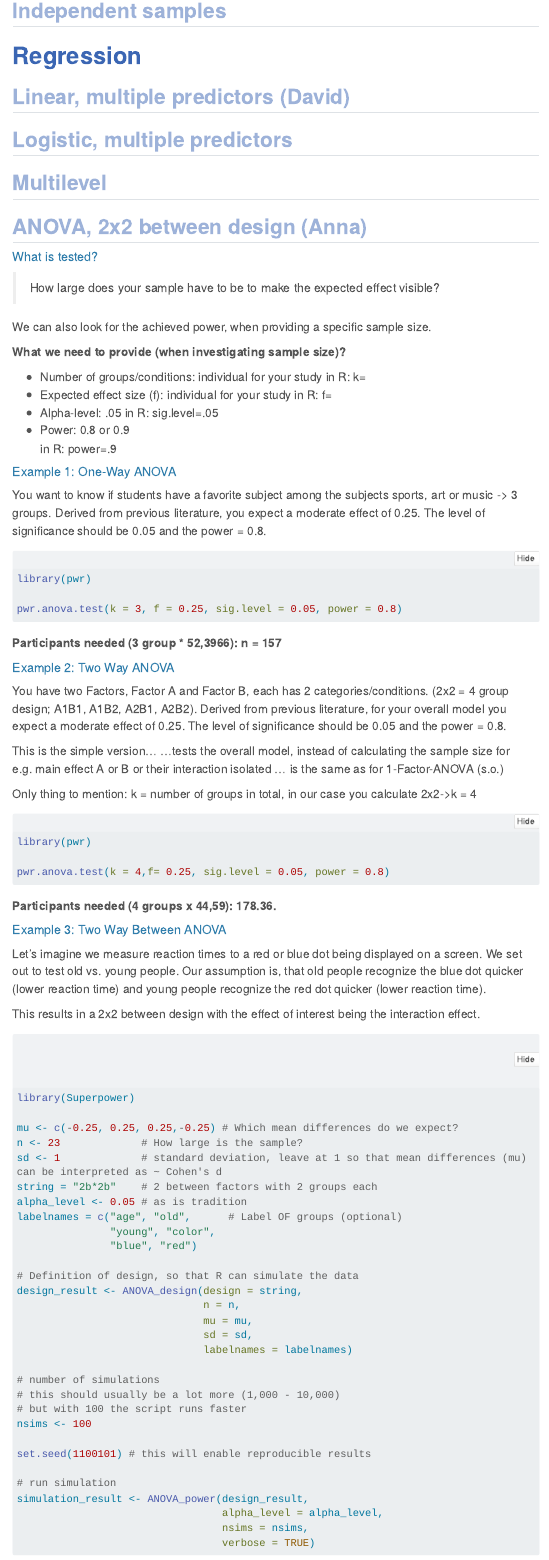
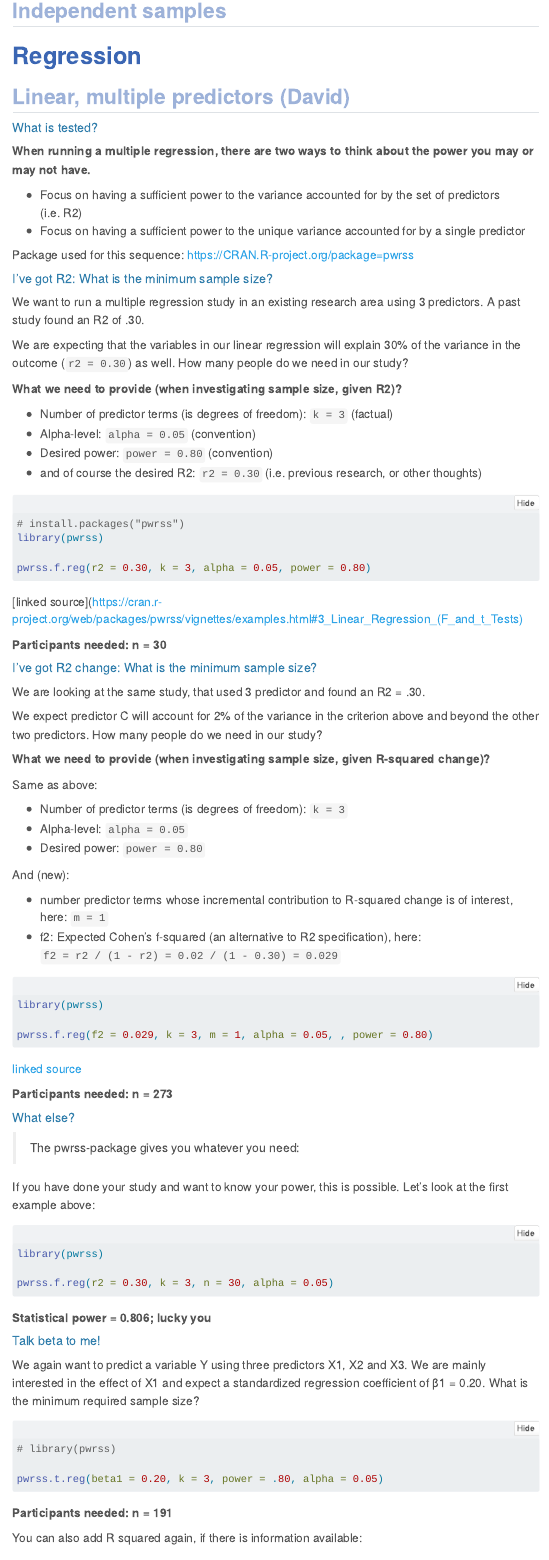
Before and after one commit to j-5chneider/IveGotThePower, a Quarto document (manual.qmd): the page in a window 1100 px wide, from 4990 px down. Rendered offline with R 4.5, knitr and Pandoc in place of Quarto, with nearby package versions; the code chunks are not run, so their results and figures are left out; menus at the side of the page are left out; long lines of code are wrapped.

Commit message:
Section "Linear, multiple predictors" added

````diff
--- a/manual.qmd
+++ b/manual.qmd
@@ -210,3 +210,97 @@ results_df_l
 # Regression
 
 ## Linear, multiple predictors (David)
+
+::: {.panel-tabset}
+
+#### What is tested?
+
+**When running a multiple regression, there are two ways to think about the power you may or may not have.**
+
+-  Focus on having a sufficient power to the variance accounted for by the set of predictors (i.e. R2)
+-  Focus on having a sufficient power to the unique variance accounted for by a single predictor
+
+Package used for this sequence:
+[https://CRAN.R-project.org/package=pwrss](https://CRAN.R-project.org/package=pwrss )
+
+#### I've got R2: What is the minimum sample size?
+
+We want to run a multiple regression study in an existing research area using 3 predictors. A past study found an R2 of .30.
+
+We are expecting that the variables in our linear regression will explain 30% of the variance in the outcome (`r2 = 0.30`) as well. How many people do we need in our study?
+
+**What we need to provide (when investigating sample size, given R2)?**
+
+- Number of predictor terms (is degrees of freedom): 	`k = 3` (factual)
+- Alpha-level: `alpha = 0.05` (convention)
+- Desired power: `power = 0.80` (convention)
+- and of course the desired R2: `r2 = 0.30 ` (i.e. previous research, or other thoughts)
+
+```{r}
+# install.packages("pwrss")
+library(pwrss)
+
+pwrss.f.reg(r2 = 0.30, k = 3, alpha = 0.05, power = 0.80)
+```
+
+[linked source](https://cran.r-project.org/web/packages/pwrss/vignettes/examples.html#3_Linear_Regression_(F_and_t_Tests)
+
+**Participants needed: n = 30**
+
+#### I've got R2 change: What is the minimum sample size?
+
+We are looking at the same study, that used 3 predictor and found an R2 = .30.
+
+We expect predictor C will account for 2% of the variance in the criterion above and beyond the other two predictors. How many people do we need in our study?
+
+**What we need to provide (when investigating sample size, given R-squared change)?**
+
+Same as above:
+
+- Number of predictor terms (is degrees of freedom): 	`k = 3`
+- Alpha-level: `alpha = 0.05`
+- Desired power: `power = 0.80`
+
+And (new):
+
+- number predictor terms whose incremental contribution to R-squared change is of interest, here: `m = 1`
+- f2: Expected Cohen's f-squared (an alternative to R2 specification), here: `f2 = r2 / (1 - r2) = 0.02 / (1 - 0.30) = 0.029`
+
+```{r}
+library(pwrss)
+
+pwrss.f.reg(f2 = 0.029, k = 3, m = 1, alpha = 0.05, , power = 0.80)
+```
+
+[linked source](https://dstanley4.github.io/psyc4780bookdown/sample-size-for-multiple-regression.html#sample-size-using-sr2)
+
+**Participants needed: n = 273**
+
+#### What else?
+
+> The pwrss-package gives you whatever you need:
+
+If you have done your study and want to know your power, this is possible.
+Let's look at the first example above:
+
+```{r}
+library(pwrss)
+
+pwrss.f.reg(r2 = 0.30, k = 3, n = 30, alpha = 0.05)
+```
+
+**Statistical power = 0.806; lucky you**
+
+#### Talk beta to me!
+
+We again want to predict a variable Y using three predictors X1, X2 and X3. We are mainly interested in the effect of X1 and expect a standardized regression coefficient of β1 = 0.20. What is the minimum required sample size?
+
+```{r}
+# library(pwrss)
+
+pwrss.t.reg(beta1 = 0.20, k = 3, power = .80, alpha = 0.05)
+```
+
+**Participants needed: n = 191**
+
+You can also add R squared again, if there is information available:
````
Also changed, not shown: manual.html, manual.qmd (10 more changed lines).
